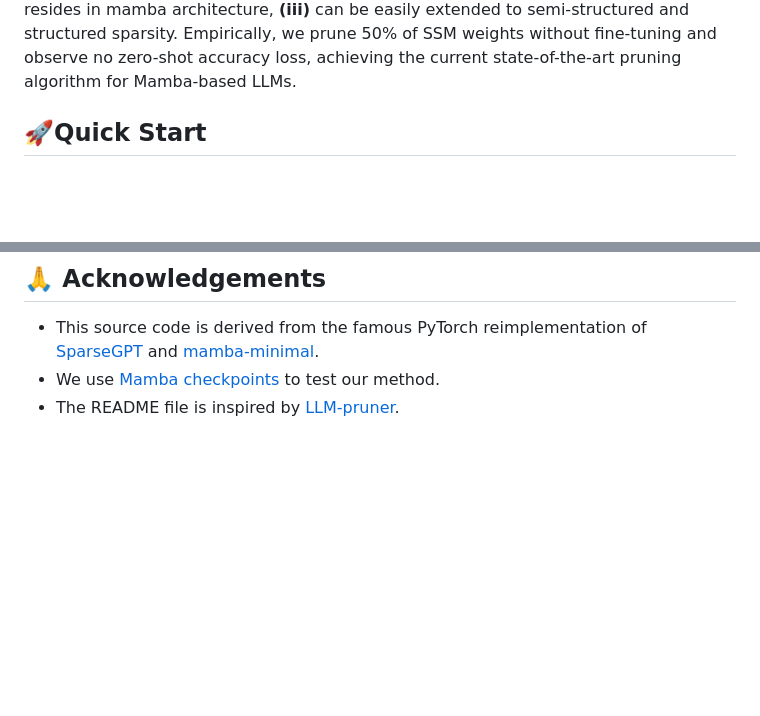
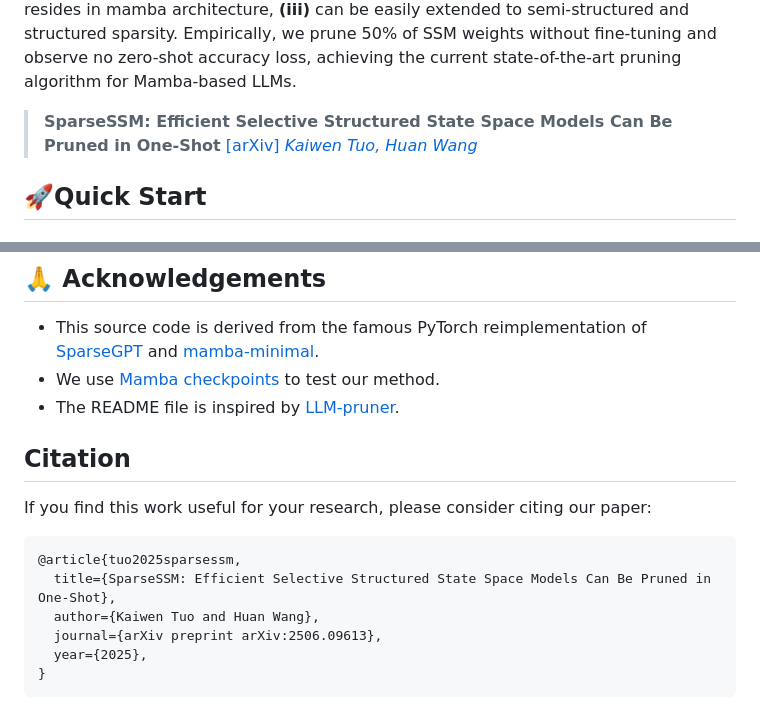
Before and after one commit to CFinTech/SparseSSM, a Markdown page: README.md, 2 parts joined by grey strips. Rendered like a GitHub page; blank space fills up the shorter version.

Commit message:
feat(readme): add arxiv info

````diff
--- a/README.md
+++ b/README.md
@@ -22,6 +22,9 @@
 
 
 State-space language models such as Mamba match Transformer quality while permitting linear complexity inference, yet still comprise billions of parameters that hinder deployment. Existing one-shot pruning methods are tailored to attention blocks and fail to account for the time-shared and discretized state-transition matrix at the heart of the selective state-space module (SSM). In this paper, we introduce ***SparseSSM***, the first training-free pruning framework that extends the classic optimal brain surgeon (OBS) framework to state space architectures. Our layer-wise algorithm **(i)** derives an approximate second-order saliency score that aggregates Hessian-trace information across time steps,  **(ii)** incorporates a component sensitivity analysis to guide feed-forward network (FFN) pruning, which also sheds light on where redundancy resides in mamba architecture,  **(iii)** can be easily extended to semi-structured and structured sparsity. Empirically, we prune 50% of SSM weights without fine-tuning and observe no zero-shot accuracy loss, achieving the current state-of-the-art pruning algorithm for Mamba-based LLMs.
+
+> **SparseSSM: Efficient Selective Structured State Space Models Can Be Pruned in One-Shot** [[arXiv]](https://arxiv.org/abs/2506.09613)
+> *[Kaiwen Tuo](https://cfintech.github.io/), [Huan Wang](https://huanwang.tech/)*
 
 
 
@@ -99,3 +102,18 @@ Performance analysis for one-shot unstructured pruning of the whole Mamba models
 - This source code is derived from the famous PyTorch reimplementation of [SparseGPT](https://github.com/IST-DASLab/sparsegpt) and [mamba-minimal](https://github.com/johnma2006/mamba-minimal).
 - We use [Mamba checkpoints](https://huggingface.co/state-spaces) to test our method.
 - The README file is inspired by [LLM-pruner](https://github.com/horseee/LLM-Pruner).
+
+
+
+## Citation
+
+If you find this work useful for your research, please consider citing our paper:
+
+```
+@article{tuo2025sparsessm,
+  title={SparseSSM: Efficient Selective Structured State Space Models Can Be Pruned in One-Shot},
+  author={Kaiwen Tuo and Huan Wang},
+  journal={arXiv preprint arXiv:2506.09613},
+  year={2025},
+}
+```
````
